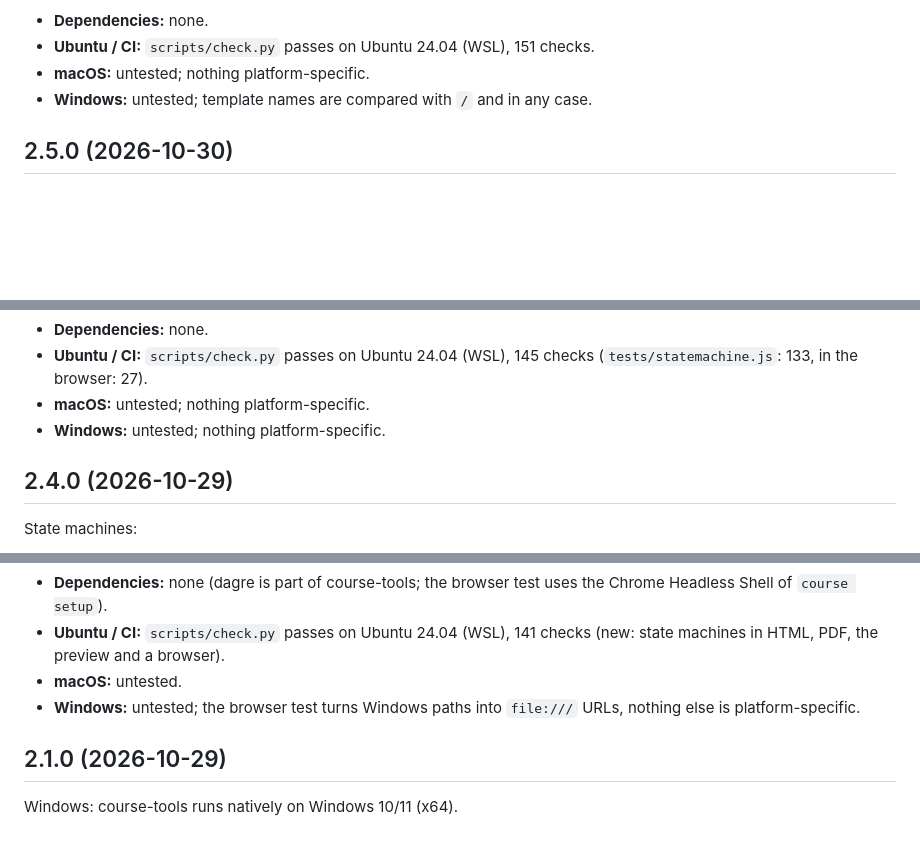
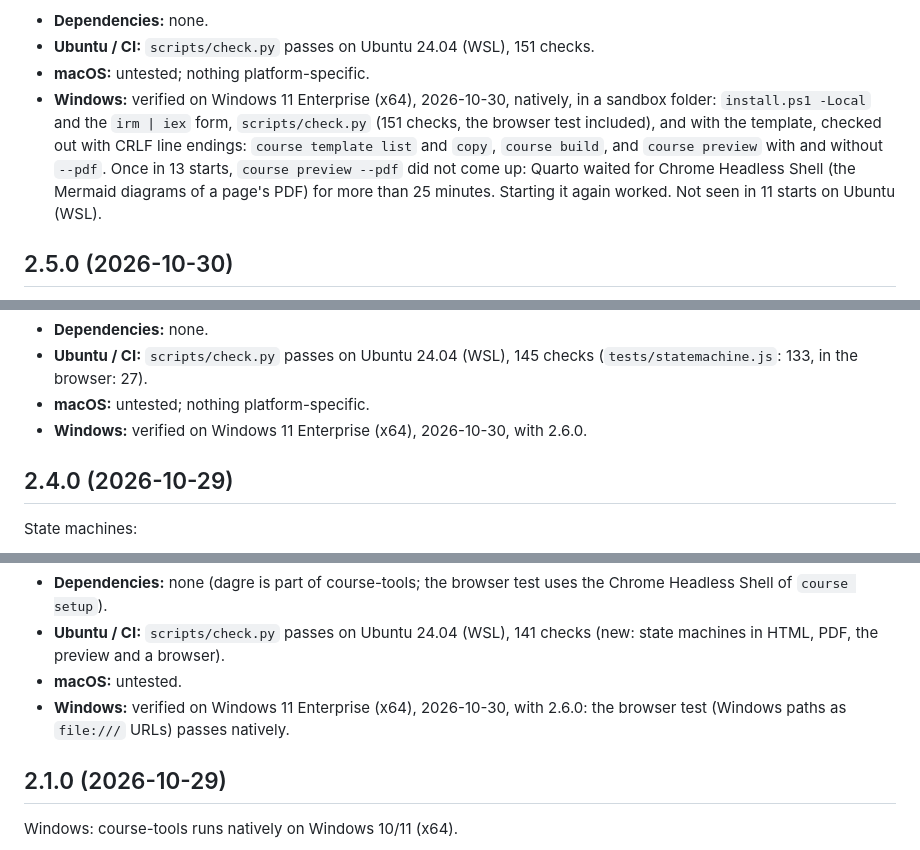
Before and after one commit to SaxionACS/course-tools, a Markdown page: CHANGELOG.md, 3 parts joined by grey strips. Rendered like a GitHub page; blank space fills up the shorter version.

Commit message:
Windows: 2.2.0-2.6.0 verified natively; preview --pdf hung once in 13 starts
Co-Authored-By: Claude Opus 5.5 <noreply@anthropic.com>

```diff
--- a/CHANGELOG.md
+++ b/CHANGELOG.md
@@ -36,7 +36,15 @@ Platform notes:
 - **Dependencies:** none.
 - **Ubuntu / CI:** `scripts/check.py` passes on Ubuntu 24.04 (WSL), 151 checks.
 - **macOS:** untested; nothing platform-specific.
-- **Windows:** untested; template names are compared with `/` and in any case.
+- **Windows:** verified on Windows 11 Enterprise (x64), 2026-10-30, natively,
+  in a sandbox folder: `install.ps1 -Local` and the `irm | iex` form,
+  `scripts/check.py` (151 checks, the browser test included), and with the
+  template, checked out with CRLF line endings: `course template list` and
+  `copy`, `course build`, and `course preview` with and without `--pdf`.
+  Once in 13 starts, `course preview --pdf` did not come up: Quarto waited
+  for Chrome Headless Shell (the Mermaid diagrams of a page's PDF) for more
+  than 25 minutes. Starting it again worked. Not seen in 11 starts on Ubuntu
+  (WSL).
 
 ## 2.5.0 (2026-10-30)
 
@@ -58,7 +66,7 @@ Platform notes:
 - **Ubuntu / CI:** `scripts/check.py` passes on Ubuntu 24.04 (WSL), 145 checks
   (`tests/statemachine.js`: 133, in the browser: 27).
 - **macOS:** untested; nothing platform-specific.
-- **Windows:** untested; nothing platform-specific.
+- **Windows:** verified on Windows 11 Enterprise (x64), 2026-10-30, with 2.6.0.
 
 ## 2.4.0 (2026-10-29)
 
@@ -151,8 +159,8 @@ Platform notes:
 - **Ubuntu / CI:** `scripts/check.py` passes on Ubuntu 24.04 (WSL), 141
   checks (new: state machines in HTML, PDF, the preview and a browser).
 - **macOS:** untested.
-- **Windows:** untested; the browser test turns Windows paths into `file:///`
-  URLs, nothing else is platform-specific.
+- **Windows:** verified on Windows 11 Enterprise (x64), 2026-10-30, with
+  2.6.0: the browser test (Windows paths as `file:///` URLs) passes natively.
 
 ## 2.1.0 (2026-10-29)
 
```
Also changed, not shown: other parts of CHANGELOG.md (+2 -2 lines), requirements.md (+3 -0 lines).
